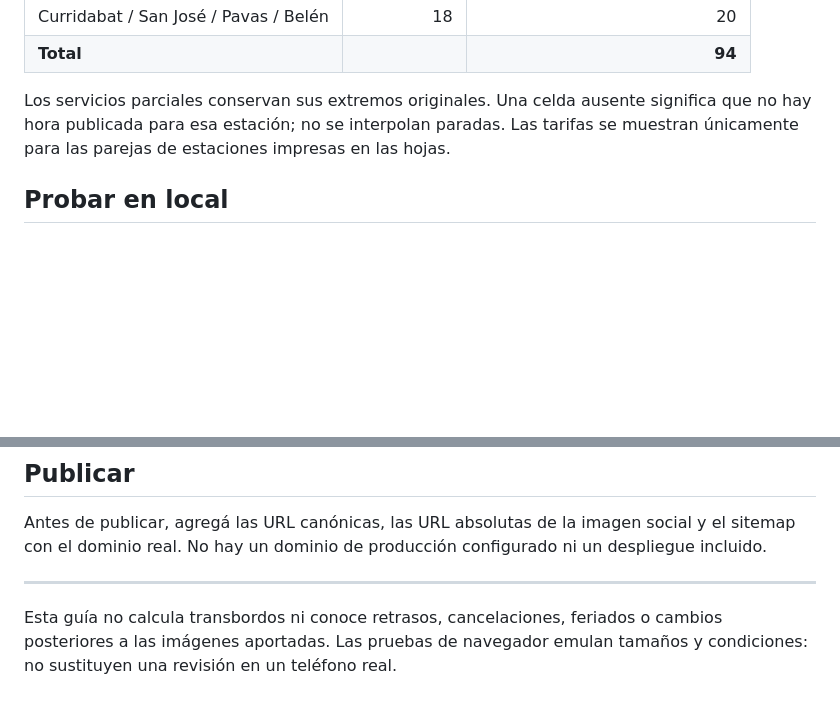
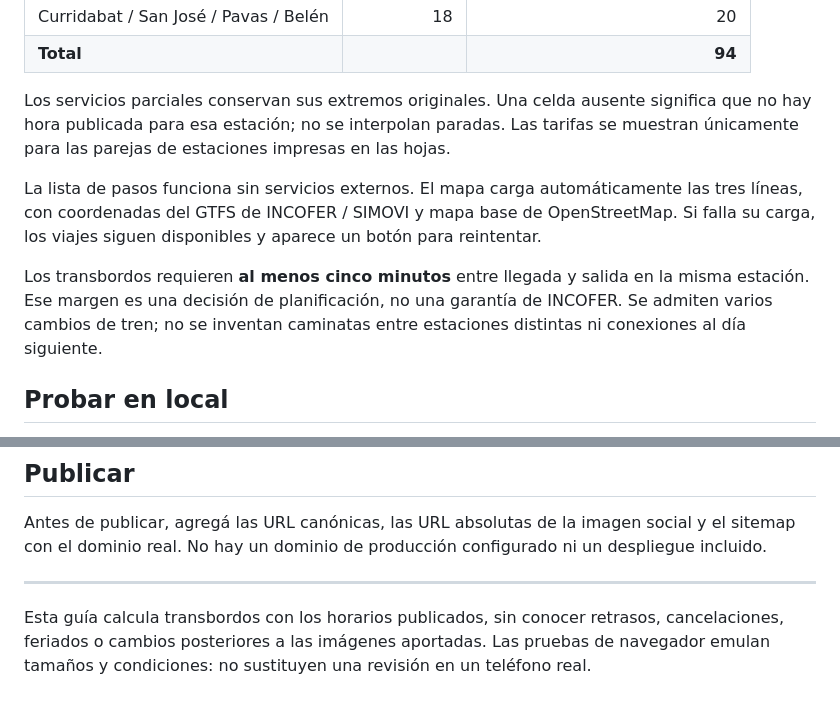
Before and after one commit to rgdan/entre-estaciones, a Markdown page: README.md, 2 parts joined by grey strips. Rendered like a GitHub page; blank space fills up the shorter version.

```diff
--- a/README.md
+++ b/README.md
@@ -27,6 +28,10 @@ Las capturas muestran una consulta de ejemplo para el **9 de noviembre de 2026 a
 | **Total** | | **94** |
 
 Los servicios parciales conservan sus extremos originales. Una celda ausente significa que no hay hora publicada para esa estación; no se interpolan paradas. Las tarifas se muestran únicamente para las parejas de estaciones impresas en las hojas.
+
+La lista de pasos funciona sin servicios externos. El mapa carga automáticamente las tres líneas, con coordenadas del GTFS de INCOFER / SIMOVI y mapa base de OpenStreetMap. Si falla su carga, los viajes siguen disponibles y aparece un botón para reintentar.
+
+Los transbordos requieren **al menos cinco minutos** entre llegada y salida en la misma estación. Ese margen es una decisión de planificación, no una garantía de INCOFER. Se admiten varios cambios de tren; no se inventan caminatas entre estaciones distintas ni conexiones al día siguiente.
 
 ## Probar en local
 
@@ -87,4 +94,4 @@ Antes de publicar, agregá las URL canónicas, las URL absolutas de la imagen so
 
 ---
 
-Esta guía no calcula transbordos ni conoce retrasos, cancelaciones, feriados o cambios posteriores a las imágenes aportadas. Las pruebas de navegador emulan tamaños y condiciones: no sustituyen una revisión en un teléfono real.
+Esta guía calcula transbordos con los horarios publicados, sin conocer retrasos, cancelaciones, feriados o cambios posteriores a las imágenes aportadas. Las pruebas de navegador emulan tamaños y condiciones: no sustituyen una revisión en un teléfono real.
```
Also changed, not shown: other parts of README.md (+9 -6 lines), assets/og.png, docs/desktop.png, 2 other files.
